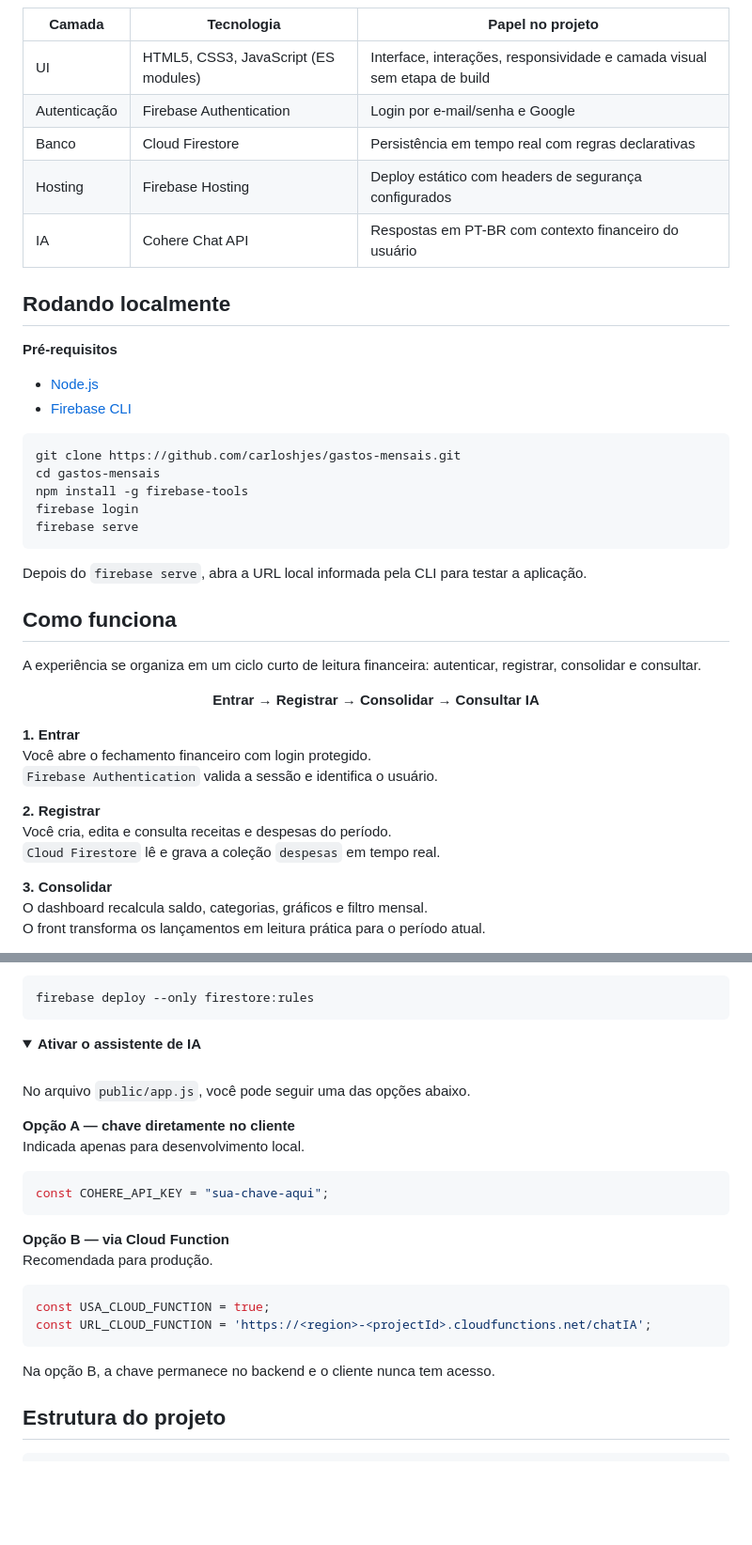
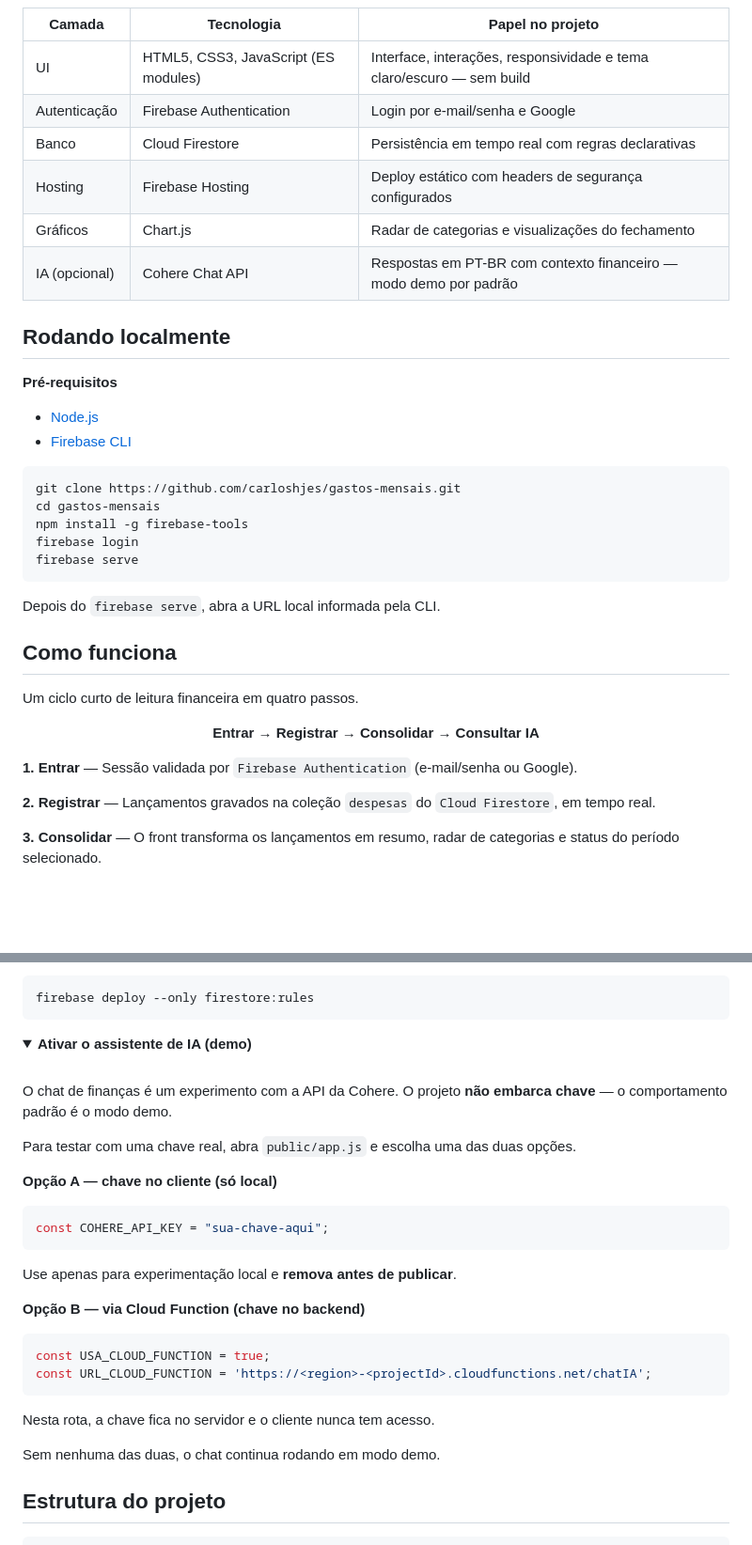
Before and after one commit to carloshjes/gastos-mensais, a Markdown page: README.md, 2 parts joined by grey strips. Shown at 94% size. GitHub-like rendering; folded sections open; blank space fills up the shorter version.

````diff
--- a/README.md
+++ b/README.md
@@ -75,10 +41,11 @@
 | Camada | Tecnologia | Papel no projeto |
 |---|---|---|
-| UI | HTML5, CSS3, JavaScript (ES modules) | Interface, interações, responsividade e camada visual sem etapa de build |
+| UI | HTML5, CSS3, JavaScript (ES modules) | Interface, interações, responsividade e tema claro/escuro — sem build |
 | Autenticação | Firebase Authentication | Login por e-mail/senha e Google |
 | Banco | Cloud Firestore | Persistência em tempo real com regras declarativas |
 | Hosting | Firebase Hosting | Deploy estático com headers de segurança configurados |
-| IA | Cohere Chat API | Respostas em PT-BR com contexto financeiro do usuário |
+| Gráficos | Chart.js | Radar de categorias e visualizações do fechamento |
+| IA (opcional) | Cohere Chat API | Respostas em PT-BR com contexto financeiro — modo demo por padrão |
 
 ## Rodando localmente
 
@@ -94,25 +61,19 @@ firebase login
 firebase serve
 ```
 
-Depois do `firebase serve`, abra a URL local informada pela CLI para testar a aplicação.
+Depois do `firebase serve`, abra a URL local informada pela CLI.
 
 ## Como funciona
 
-A experiência se organiza em um ciclo curto de leitura financeira: autenticar, registrar, consolidar e consultar.
+Um ciclo curto de leitura financeira em quatro passos.
 
 <p align="center">
   <strong>Entrar</strong> → <strong>Registrar</strong> → <strong>Consolidar</strong> → <strong>Consultar IA</strong>
 </p>
 
-**1. Entrar**
-Você abre o fechamento financeiro com login protegido.
-`Firebase Authentication` valida a sessão e identifica o usuário.
+**1. Entrar** — Sessão validada por `Firebase Authentication` (e-mail/senha ou Google).
 
-**2. Registrar**
-Você cria, edita e consulta receitas e despesas do período.
-`Cloud Firestore` lê e grava a coleção `despesas` em tempo real.
+**2. Registrar** — Lançamentos gravados na coleção `despesas` do `Cloud Firestore`, em tempo real.
 
-**3. Consolidar**
-O dashboard recalcula saldo, categorias, gráficos e filtro mensal.
-O front transforma os lançamentos em leitura prática para o período atual.
+**3. Consolidar** — O front transforma os lançamentos em resumo, radar de categorias e status do período selecionado.
 
@@ -219,28 +143,32 @@ firebase deploy --only firestore:rules
 </details>
 
 <details>
-<summary><strong>Ativar o assistente de IA</strong></summary>
+<summary><strong>Ativar o assistente de IA (demo)</strong></summary>
 
 <br />
 
-No arquivo `public/app.js`, você pode seguir uma das opções abaixo.
+O chat de finanças é um experimento com a API da Cohere. O projeto **não embarca chave** — o comportamento padrão é o modo demo.
 
-**Opção A — chave diretamente no cliente**
-Indicada apenas para desenvolvimento local.
+Para testar com uma chave real, abra `public/app.js` e escolha uma das duas opções.
+
+**Opção A — chave no cliente (só local)**
 
 ```js
 const COHERE_API_KEY = "sua-chave-aqui";
 ```
 
-**Opção B — via Cloud Function**
-Recomendada para produção.
+Use apenas para experimentação local e **remova antes de publicar**.
+
+**Opção B — via Cloud Function (chave no backend)**
 
 ```js
 const USA_CLOUD_FUNCTION = true;
 const URL_CLOUD_FUNCTION = 'https://<region>-<projectId>.cloudfunctions.net/chatIA';
 ```
 
-Na opção B, a chave permanece no backend e o cliente nunca tem acesso.
+Nesta rota, a chave fica no servidor e o cliente nunca tem acesso.
+
+Sem nenhuma das duas, o chat continua rodando em modo demo.
 
 </details>
 
````
Also changed, not shown: other parts of README.md (+27 -98 lines).
